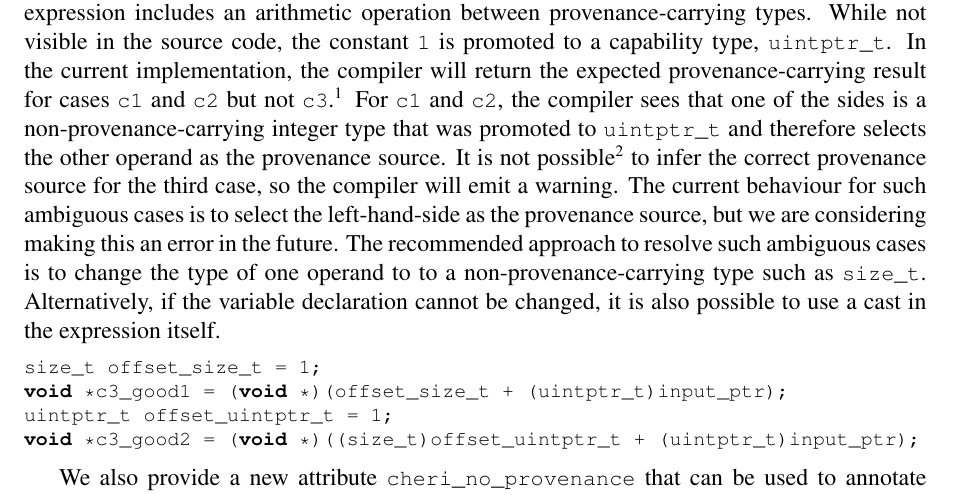
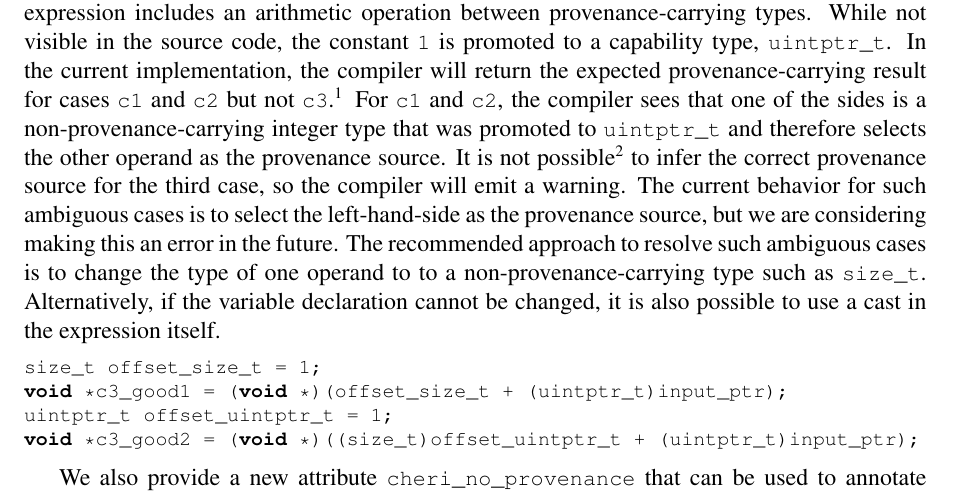
Before and after one commit to CTSRD-CHERI/cheri-c-programming, a LaTeX paper (cheri-c-programming.tex): part of page 10 of 24, cut so that both start at the same text. Compiled offline with pdfLaTeX.

Commit message:
en_US spell checker

```diff
--- a/cheri-c-programming.tex
+++ b/cheri-c-programming.tex
@@ -671,7 +671,7 @@ In CHERI C, each expression includes an arithmetic operation between provenance-
 While not visible in the source code, the constant \cconst{1} is promoted to a capability type, \cuintptrt.
 In the current implementation, the compiler will return the expected provenance-carrying result for cases \cvar{c1} and \cvar{c2} but not \cvar{c3}.\footnote{%
 Historically, the CHERI compiler would select the left-hand-most pointer in the expression as the provenance source.
-While this model follows a single consistent rule, it can lead to surprising behaviour if an expression places the provenance-carrying value to the right-hand-side.
+While this model follows a single consistent rule, it can lead to surprising behavior if an expression places the provenance-carrying value to the right-hand-side.
 In the example above, the value of \ccode{c1} would be a valid capability, but \cvar{c2} and \cvar{c3} would hold an untagged value (albeit with the expected address).
 }
 For \cvar{c1} and \cvar{c2}, the compiler sees that one of the sides is a non-provenance-carrying integer type that was promoted to \cuintptrt and therefore selects the other operand as the provenance source.
@@ -679,7 +679,7 @@ It is not possible\footnote{%
 We could add a data-flow-sensitive analysis to determine whether values are the result of promotion from a non-provenance-carrying type.
 However, this would add significant complexity to the compiler and we have not seen many cases where this would have avoided changes to the source code.
 } to infer the correct provenance source for the third case, so the compiler will emit a warning.
-The current behaviour for such ambiguous cases is to select the left-hand-side as the provenance source, but we are considering making this an error in the future.
+The current behavior for such ambiguous cases is to select the left-hand-side as the provenance source, but we are considering making this an error in the future.
 %
 The recommended approach to resolve such ambiguous cases is to change the type of one operand to to a non-provenance-carrying type such as \sizet.
 Alternatively, if the variable declaration cannot be changed, it is also possible to use a cast in the expression itself.
```
Also changed, not shown: cheri-c-programming.tex (2 more changed lines).
